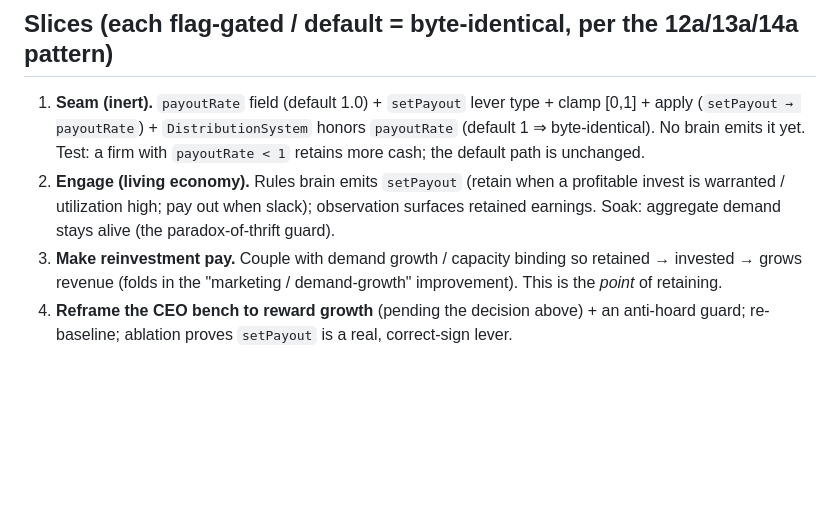
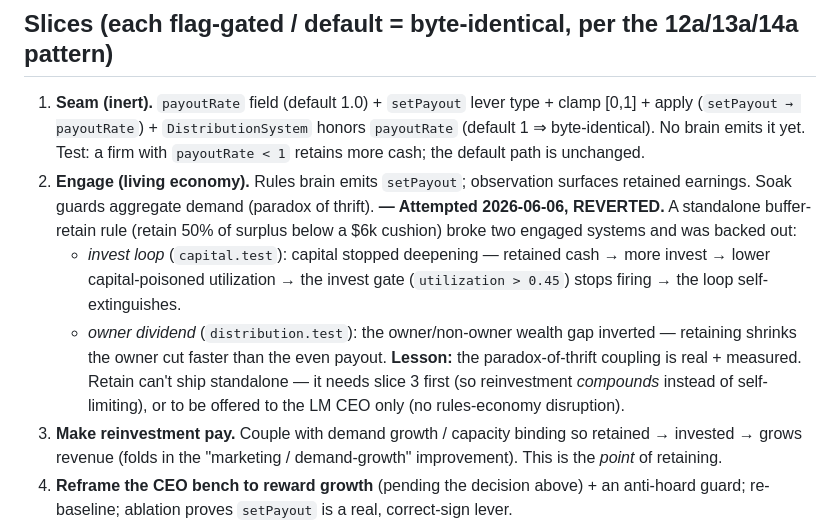
Before and after one commit to EarlTheDuke/NewSimClaude, a Markdown page: PHASE16-RETAIN-DISTRIBUTE.md, the part around the change. Rendered like a GitHub page; blank space fills up the shorter version.

Commit message:
Phase 16: record the reverted slice-2 finding (retain disrupts invest loop + dividend)
A standalone buffer-retain rule broke capital.test (invest loop self-extinguishes via capital-poisoned utilization) and distribution.test (owner wealth gap inverts). The paradox-of-thrift coupling is real + measured. Slice-1 seam stays; retain needs slice 3 (compounding reinvestment) first, or LM-CEO-only exposure.

Co-Authored-By: Claude Opus 4.8 <noreply@anthropic.com>

```diff
--- a/PHASE16-RETAIN-DISTRIBUTE.md
+++ b/PHASE16-RETAIN-DISTRIBUTE.md
@@ -40,9 +40,18 @@ mind sets it.
    [0,1] + apply (`setPayout → payoutRate`) + `DistributionSystem` honors `payoutRate`
    (default 1 ⇒ byte-identical). No brain emits it yet. Test: a firm with `payoutRate < 1`
    retains more cash; the default path is unchanged.
-2. **Engage (living economy).** Rules brain emits `setPayout` (retain when a profitable
-   invest is warranted / utilization high; pay out when slack); observation surfaces
-   retained earnings. Soak: aggregate demand stays alive (the paradox-of-thrift guard).
+2. **Engage (living economy).** Rules brain emits `setPayout`; observation surfaces
+   retained earnings. Soak guards aggregate demand (paradox of thrift).
+   **— Attempted 2026-06-06, REVERTED.** A standalone buffer-retain rule (retain 50% of
+   surplus below a $6k cushion) broke two engaged systems and was backed out:
+   - *invest loop* (`capital.test`): capital stopped deepening — retained cash → more
+     invest → lower capital-poisoned utilization → the invest gate (`utilization > 0.45`)
+     stops firing → the loop self-extinguishes.
+   - *owner dividend* (`distribution.test`): the owner/non-owner wealth gap inverted —
+     retaining shrinks the owner cut faster than the even payout.
+   **Lesson:** the paradox-of-thrift coupling is real + measured. Retain can't ship
+   standalone — it needs slice 3 first (so reinvestment *compounds* instead of
+   self-limiting), or to be offered to the LM CEO only (no rules-economy disruption).
 3. **Make reinvestment pay.** Couple with demand growth / capacity binding so
    retained → invested → grows revenue (folds in the "marketing / demand-growth"
    improvement). This is the *point* of retaining.
```
